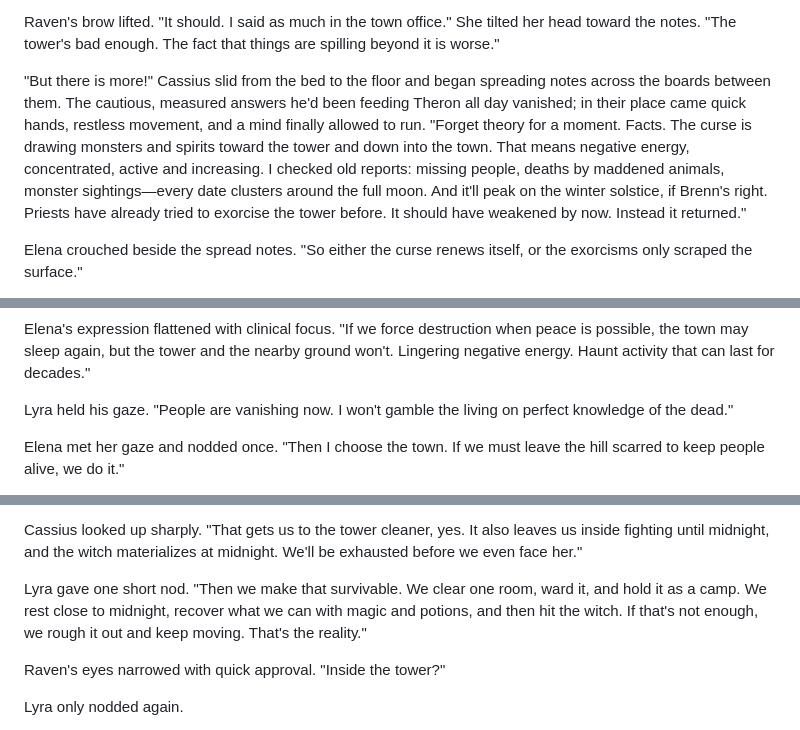
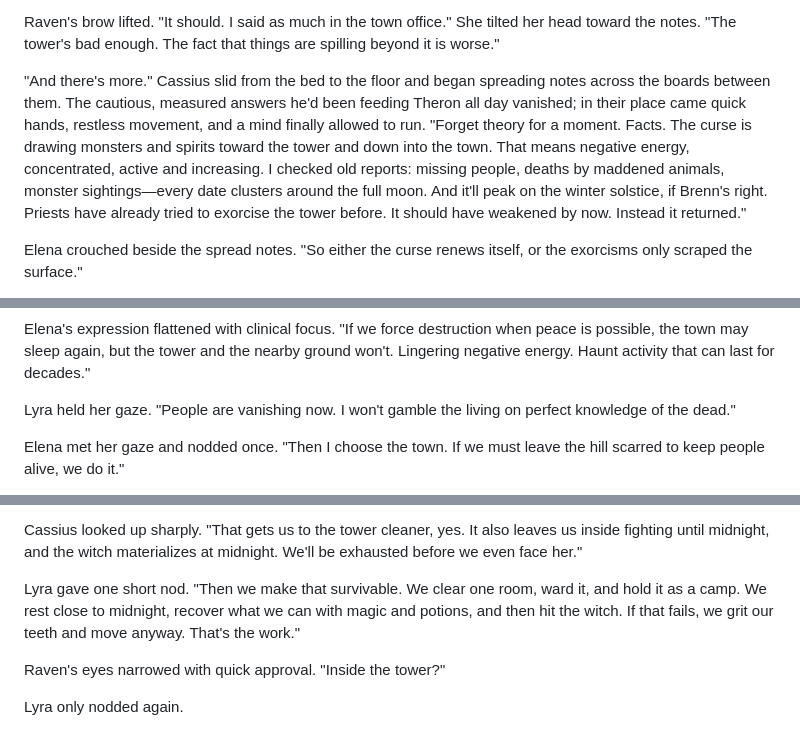
Before and after one commit to Pbasnal/Experiments, a Markdown page: The Bell Tolls At Midnight/Chapter 2 - Scene 2.md, 3 parts joined by grey strips. Rendered like a GitHub page.

```diff
--- a/The Bell Tolls At Midnight/Chapter 2 - Scene 2.md
+++ b/The Bell Tolls At Midnight/Chapter 2 - Scene 2.md
@@ -92,7 +92,7 @@ Cassius bent to retrieve a notebook from the floor. "Fine. Suppose Brenn held so
 
 Raven's brow lifted. "It should. I said as much in the town office." She tilted her head toward the notes. "The tower's bad enough. The fact that things are spilling beyond it is worse."
 
-"But there is more!" Cassius slid from the bed to the floor and began spreading notes across the boards between them. The cautious, measured answers he'd been feeding Theron all day vanished; in their place came quick hands, restless movement, and a mind finally allowed to run. "Forget theory for a moment. Facts. The curse is drawing monsters and spirits toward the tower and down into the town. That means negative energy, concentrated, active and increasing. I checked old reports: missing people, deaths by maddened animals, monster sightings—every date clusters around the full moon. And it'll peak on the winter solstice, if Brenn's right. Priests have already tried to exorcise the tower before. It should have weakened by now. Instead it returned."
+"And there's more." Cassius slid from the bed to the floor and began spreading notes across the boards between them. The cautious, measured answers he'd been feeding Theron all day vanished; in their place came quick hands, restless movement, and a mind finally allowed to run. "Forget theory for a moment. Facts. The curse is drawing monsters and spirits toward the tower and down into the town. That means negative energy, concentrated, active and increasing. I checked old reports: missing people, deaths by maddened animals, monster sightings—every date clusters around the full moon. And it'll peak on the winter solstice, if Brenn's right. Priests have already tried to exorcise the tower before. It should have weakened by now. Instead it returned."
 
 Elena crouched beside the spread notes. "So either the curse renews itself, or the exorcisms only scraped the surface."
 
@@ -116,7 +116,7 @@ Lyra exhaled through her nose. "And where exactly are we finding clean history b
 
 Elena's expression flattened with clinical focus. "If we force destruction when peace is possible, the town may sleep again, but the tower and the nearby ground won't. Lingering negative energy. Haunt activity that can last for decades."
 
-Lyra held his gaze. "People are vanishing now. I won't gamble the living on perfect knowledge of the dead."
+Lyra held her gaze. "People are vanishing now. I won't gamble the living on perfect knowledge of the dead."
 
 Elena met her gaze and nodded once. "Then I choose the town. If we must leave the hill scarred to keep people alive, we do it."
 
@@ -162,7 +162,7 @@ Lyra braced both hands on the table edge behind her. "Shortest route. We leave i
 
 Cassius looked up sharply. "That gets us to the tower cleaner, yes. It also leaves us inside fighting until midnight, and the witch materializes at midnight. We'll be exhausted before we even face her."
 
-Lyra gave one short nod. "Then we make that survivable. We clear one room, ward it, and hold it as a camp. We rest close to midnight, recover what we can with magic and potions, and then hit the witch. If that's not enough, we rough it out and keep moving. That's the reality."
+Lyra gave one short nod. "Then we make that survivable. We clear one room, ward it, and hold it as a camp. We rest close to midnight, recover what we can with magic and potions, and then hit the witch. If that fails, we grit our teeth and move anyway. That's the work."
 
 Raven's eyes narrowed with quick approval. "Inside the tower?"
 
```
Also changed, not shown: other parts of The Bell Tolls At Midnight/Chapter 2 - Scene 2.md (+13 -13 lines).
